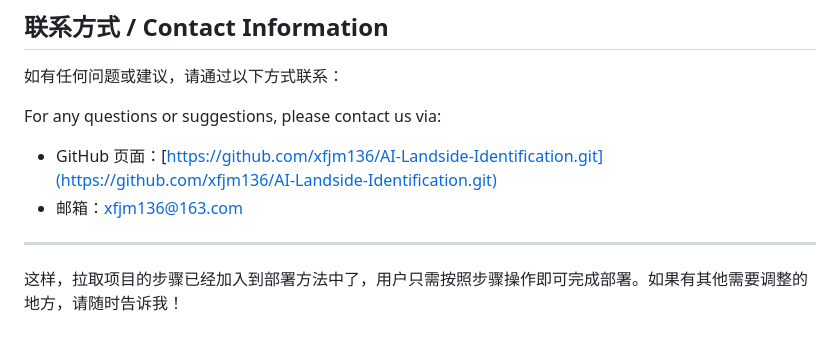
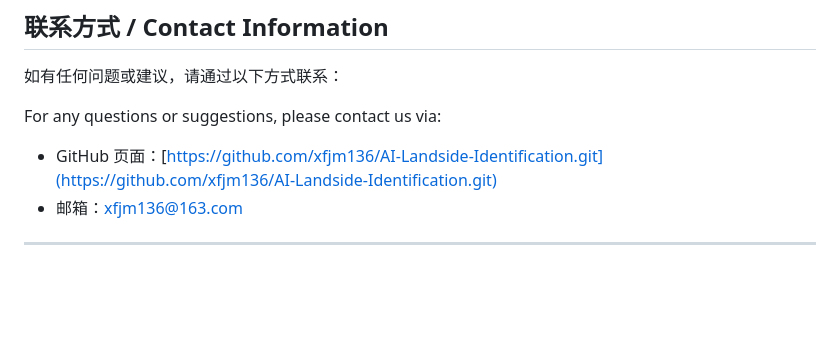
Before and after one commit to xfjm136/AI-Landside-Identification, a Markdown page: README.md, the part around the change. Rendered like a GitHub page; blank space fills up the shorter version.

```diff
--- a/README.md
+++ b/README.md
@@ -89,5 +89,3 @@ For any questions or suggestions, please contact us via:
 - 邮箱：[xfjm136@163.com](xfjm136@631.com)
 
 ---
-
-这样，拉取项目的步骤已经加入到部署方法中了，用户只需按照步骤操作即可完成部署。如果有其他需要调整的地方，请随时告诉我！
```
